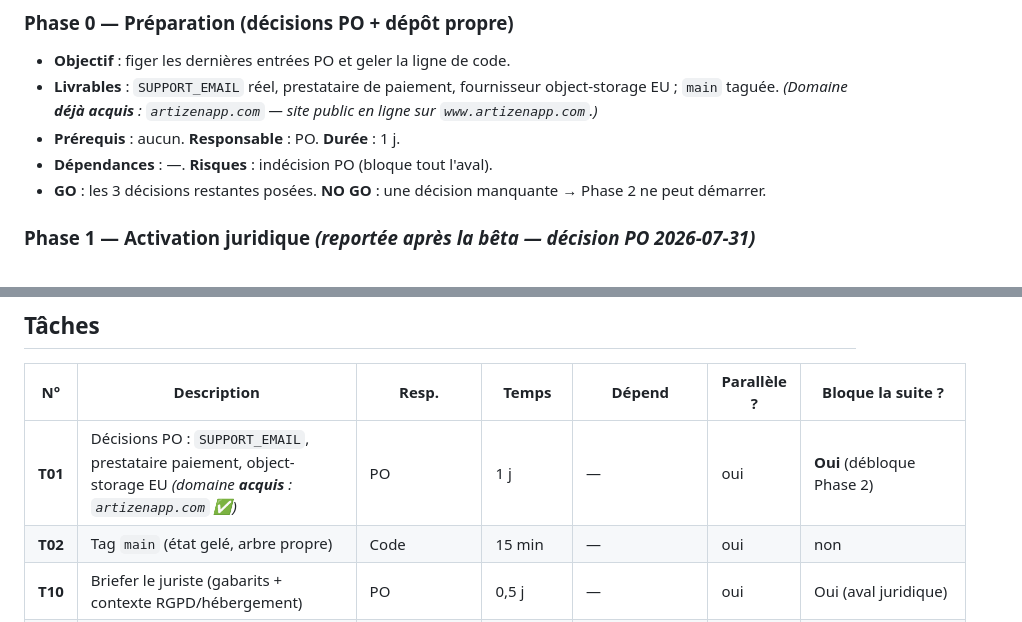
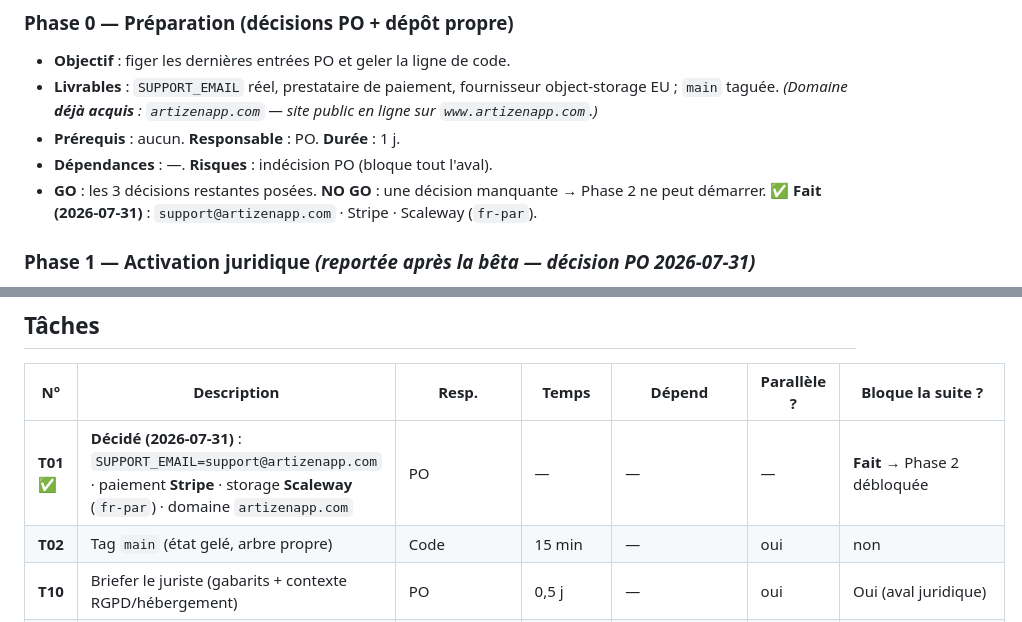
Before and after one commit to RAKINVEST/ARTIZEN-APP, a Markdown page: docs/release/MASTER_EXECUTION_PLAN_FINAL.md, 2 parts joined by grey strips. Rendered like a GitHub page.

Commit message:
docs(plan): T01 clôturée — support@artizenapp.com, Stripe, Scaleway fr-par (décision PO)
Décisions PO figées : SUPPORT_EMAIL=support@artizenapp.com, paiement Stripe,
object-storage Scaleway (fr-par). Avec le domaine artizenapp.com, T01 est complète.
Tête du chemin critique = T20-T24 (ouverture des comptes, Infra). Déclencheur
d'édition du plan gelé : décision explicite du PO.

Co-Authored-By: Claude Opus 4.8 <noreply@anthropic.com>

```diff
--- a/docs/release/MASTER_EXECUTION_PLAN_FINAL.md
+++ b/docs/release/MASTER_EXECUTION_PLAN_FINAL.md
@@ -18,7 +18,7 @@ mécanique de contenu déjà écrit) · **Marketing** · **Support**.
 - **Livrables** : `SUPPORT_EMAIL` réel, prestataire de paiement, fournisseur object-storage EU ; `main` taguée. *(Domaine **déjà acquis** : `artizenapp.com` — site public en ligne sur `www.artizenapp.com`.)*
 - **Prérequis** : aucun. **Responsable** : PO. **Durée** : 1 j.
 - **Dépendances** : —. **Risques** : indécision PO (bloque tout l'aval).
-- **GO** : les 3 décisions restantes posées. **NO GO** : une décision manquante → Phase 2 ne peut démarrer.
+- **GO** : les 3 décisions restantes posées. **NO GO** : une décision manquante → Phase 2 ne peut démarrer. ✅ **Fait (2026-07-31)** : `support@artizenapp.com` · Stripe · Scaleway (`fr-par`).
 
 ### Phase 1 — Activation juridique *(reportée après la bêta — décision PO 2026-07-31)*
 - **Objectif** : contenu légal opposable + politique de rétention.
@@ -79,7 +79,7 @@ mécanique de contenu déjà écrit) · **Marketing** · **Support**.
 
 | N° | Description | Resp. | Temps | Dépend | Parallèle ? | Bloque la suite ? |
 |---|---|---|---|---|---|---|
-| **T01** | Décisions PO : `SUPPORT_EMAIL`, prestataire paiement, object-storage EU *(domaine **acquis** : `artizenapp.com` ✅)* | PO | 1 j | — | oui | **Oui** (débloque Phase 2) |
+| **T01** ✅ | **Décidé (2026-07-31)** : `SUPPORT_EMAIL=support@artizenapp.com` · paiement **Stripe** · storage **Scaleway** (`fr-par`) · domaine `artizenapp.com` | PO | — | — | — | **Fait** → Phase 2 débloquée |
 | **T02** | Tag `main` (état gelé, arbre propre) | Code | 15 min | — | oui | non |
 | **T10** | Briefer le juriste (gabarits + contexte RGPD/hébergement) | PO | 0,5 j | — | oui | Oui (aval juridique) |
 | **T11** | Valider Mentions/CGU/Confidentialité (remplir `{…}`) | Juriste | 5–10 j | T10 | oui | Oui (commercialisation) |
```
